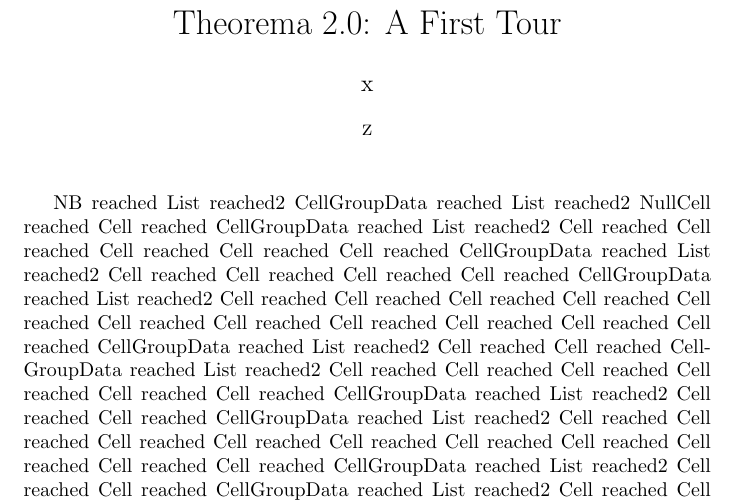
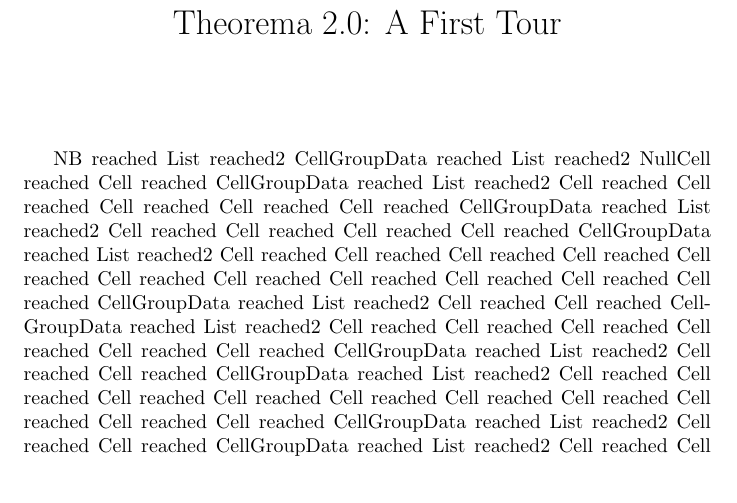
Before and after one commit to heseltime/Tma2TeX, a LaTeX document (tma2tex/FirstTour.tex): part of the page, cut so that both start at the same text. Compiled offline with pdfLaTeX.

Commit message:
Push test

```diff
--- a/tma2tex/FirstTour.tex
+++ b/tma2tex/FirstTour.tex
@@ -12,8 +12,8 @@
 % \input{}
 
 \title{Theorema 2.0: A First Tour}
-\author{x}
-\date{z}
+\author{}
+\date{}
 \maketitle
 
 NB reached List reached2 CellGroupData reached List reached2 NullCell reached Cell reached CellGroupData reached List reached2 Cell reached Cell reached Cell reached Cell reached Cell reached CellGroupData reached List reached2 Cell reached Cell reached Cell reached Cell reached CellGroupData reached List reached2 Cell reached Cell reached Cell reached Cell reached Cell reached Cell reached Cell reached Cell reached Cell reached Cell reached Cell reached CellGroupData reached List reached2 Cell reached Cell reached CellGroupData reached List reached2 Cell reached Cell reached Cell reached Cell reached Cell reached Cell reached CellGroupData reached List reached2 Cell reached Cell reached CellGroupData reached List reached2 Cell reached Cell reached Cell reached Cell reached Cell reached Cell reached Cell reached Cell reached Cell reached Cell reached CellGroupData reached List reached2 Cell reached Cell reached CellGroupData reached List reached2 Cell reached Cell reached Cell reached Cell reached Cell reached Cell reached CellGroupData reached List reached2 Cell reached Cell reached Cell reached Cell reached CellGroupData reached List reached2 Cell reached Cell reached CellGroupData reached List reached2 Cell reached Cell reached
```
Also changed, not shown: tma2tex/FirstTour.pdf, 1 other file.
